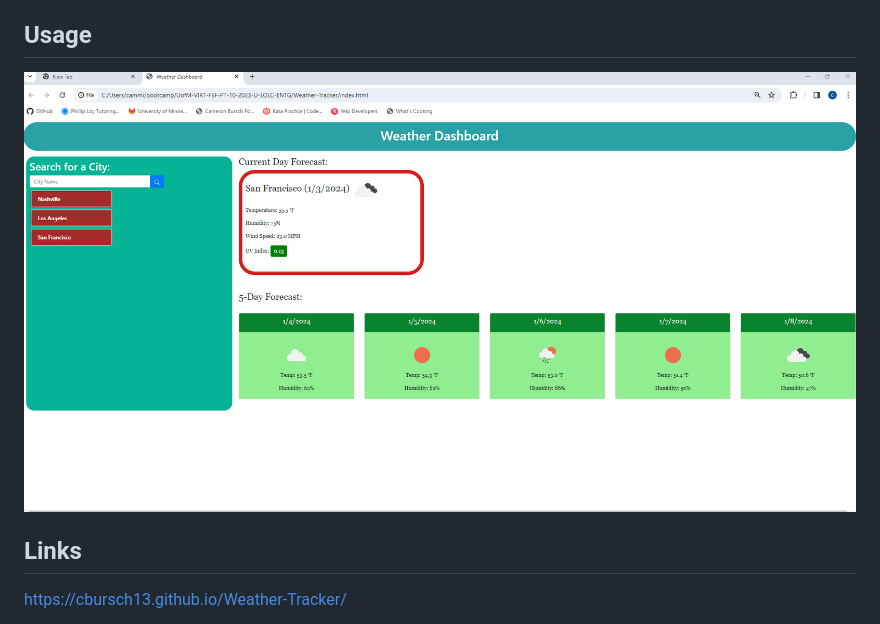
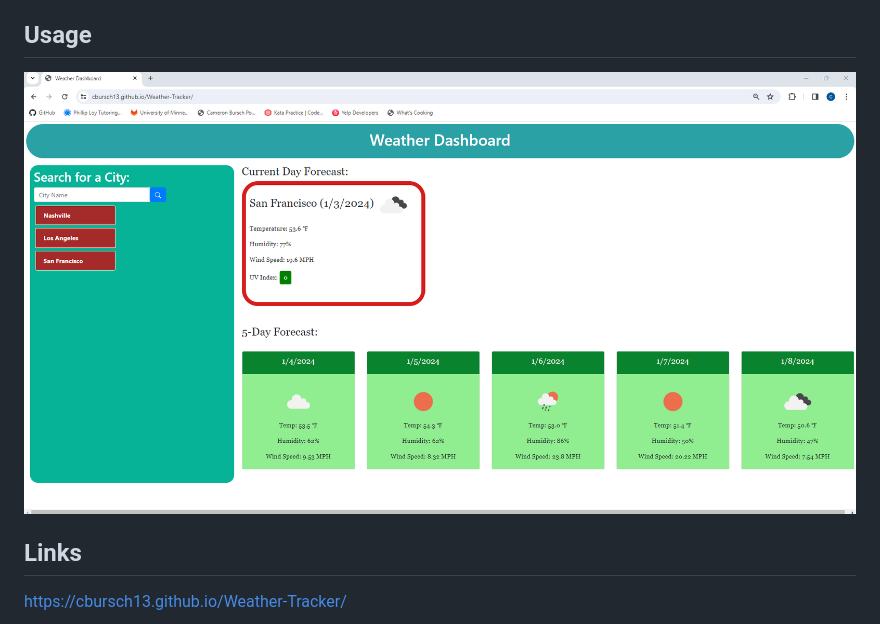
Before and after one commit to cbursch13/Weather-Tracker, a Markdown page: README.md, the part around the change. GitHub-like rendering; pictures changed too: assets/Weather_Tracker.png (deleted), assets/Weather_Tracker1.png (added).

Commit message:
changed screenshot of page with windspeed added

```diff
--- a/README.md
+++ b/README.md
@@ -6,7 +6,7 @@ For this homework assignment, I created my weather tracker using the open weathe
 
 ## Usage
 
-![Screenshot](assets/Weather_Tracker.png)
+![Screenshot](assets/Weather_Tracker1.png)
 
 ## Links
 
```
